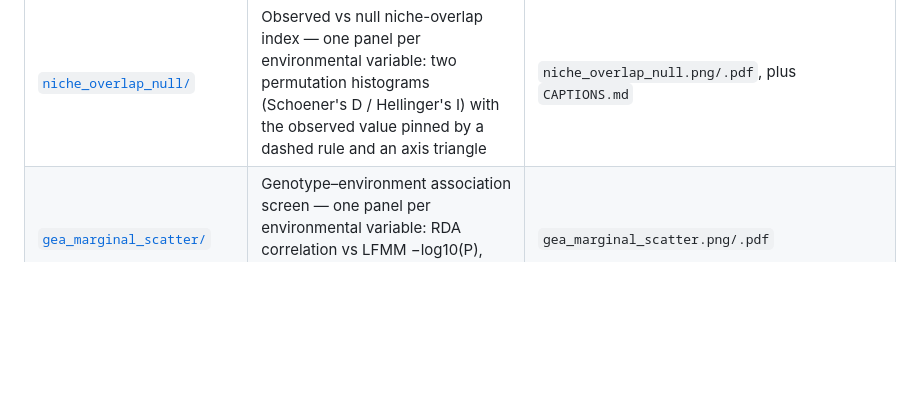
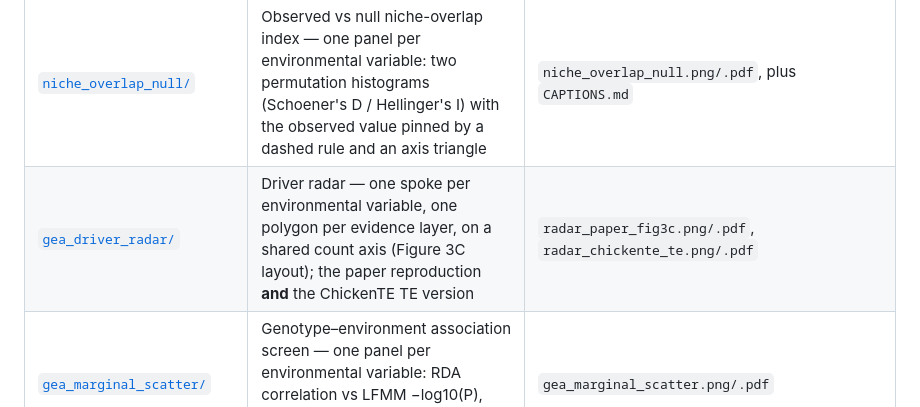
Before and after one commit to issacjohn9955-max/Figures, a Markdown page: README.md, the part around the change. Drawn GitHub-style; blank space fills up the shorter version.

Commit message:
Add gea_driver_radar: Figure 3C radar (driver x evidence layer) with a pixel-level style spec, a documented SHRUBS/SRAD_11 transposition in the reference panel, and the ChickenTE TE instance

```diff
--- a/README.md
+++ b/README.md
@@ -10,6 +10,7 @@ a script, a small input table, and the exported PNG (600 dpi) + vector PDF.
 | [`china_sampling_map/`](china_sampling_map/README.md) | Adopted WGS individuals of Chinese indigenous chicken breeds — province choropleth **and** county-level point map with zoom inset | `fig1_province_counts.png/.pdf`, `fig2_sampling_sites.png/.pdf`, plus `CAPTIONS.md` |
 | [`corr_ci_scatter/`](corr_ci_scatter/README.md) | Method agreement per environmental variable — points coloured by variable, one linear fit + 95 % confidence band each, `R` / `P` / `(n)` block on the right (Figure 4A layout) | `corr_ci_scatter.png/.pdf`, `corr_ci_scatter_stats.tsv` |
 | [`niche_overlap_null/`](niche_overlap_null/README.md) | Observed vs null niche-overlap index — one panel per environmental variable: two permutation histograms (Schoener's D / Hellinger's I) with the observed value pinned by a dashed rule and an axis triangle | `niche_overlap_null.png/.pdf`, plus `CAPTIONS.md` |
+| [`gea_driver_radar/`](gea_driver_radar/README.md) | Driver radar — one spoke per environmental variable, one polygon per evidence layer, on a shared count axis (Figure 3C layout); the paper reproduction **and** the ChickenTE TE version | `radar_paper_fig3c.png/.pdf`, `radar_chickente_te.png/.pdf` |
 | [`gea_marginal_scatter/`](gea_marginal_scatter/README.md) | Genotype–environment association screen — one panel per environmental variable: RDA correlation vs LFMM −log10(P), with marginal −log10(P) histogram and cumulative percentage | `gea_marginal_scatter.png/.pdf` |
 | [`pca_climate_zone/`](pca_climate_zone/README.md) | PCA of Chinese indigenous chickens coloured by agricultural climate zone (colour + shape double encoding, horizontal two-row legend above the panel) — TE-insertion version **and** SNP version, same layout | `fig_pca_te_climate.png/.pdf`, `fig_pca_snp_climate.png/.pdf`, `preview_6zone_synthetic.png/.pdf` (synthetic layout check), plus `CAPTIONS.md` |
 | [`te_ibe_adaptive_neutral/`](te_ibe_adaptive_neutral/README.md) | IBD vs IBE — FST/(1−FST) against geographic distance (E) and environmental distance (F), adaptive vs neutral TEs, each with a linear fit + 95% CI and a Mantel r/p legend | `te_ibe_adaptive_neutral.png/.pdf` |
```
Also changed, not shown: gea_driver_radar/README.md (added, +152 -0 lines), gea_driver_radar/radar_chickente_te.png (added), gea_driver_radar/radar_paper_fig3c.png (added), 5 other files.
